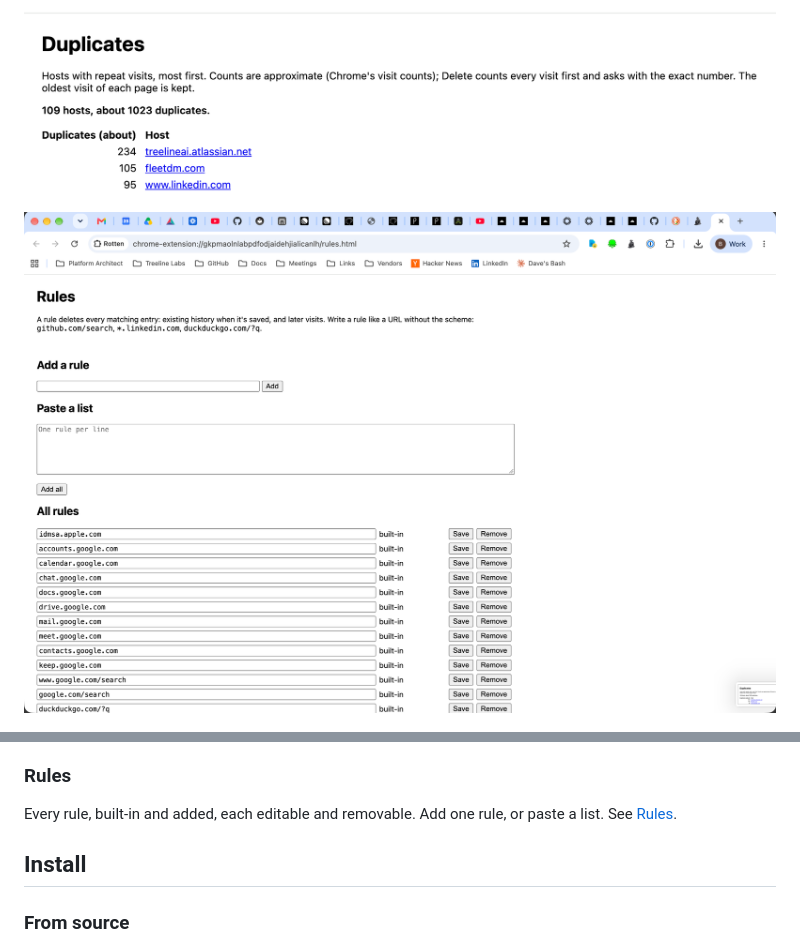
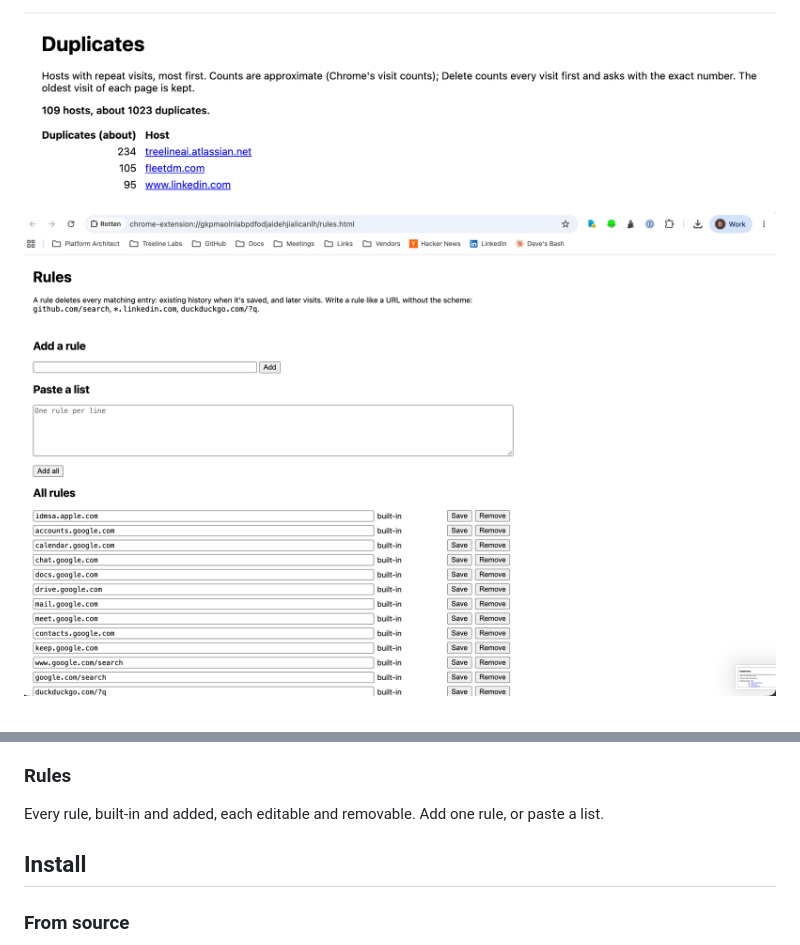
Before and after one commit to nonpunctual/rotten, a Markdown page: README.md, 2 parts joined by grey strips. Drawn GitHub-style; pictures changed too: docs/rules.png.

Commit message:
README: remove self-referencing Rules link
Co-Authored-By: Claude Opus 5.5 <noreply@anthropic.com>

```diff
--- a/README.md
+++ b/README.md
@@ -57,7 +57,7 @@ Hosts with repeat visits, most first. Click a host to see its pages and their vi
 
 ### Rules
 
-Every rule, built-in and added, each editable and removable. Add one rule, or paste a list. See [Rules](#rules).
+Every rule, built-in and added, each editable and removable. Add one rule, or paste a list.
 
 ## Install
 
```
